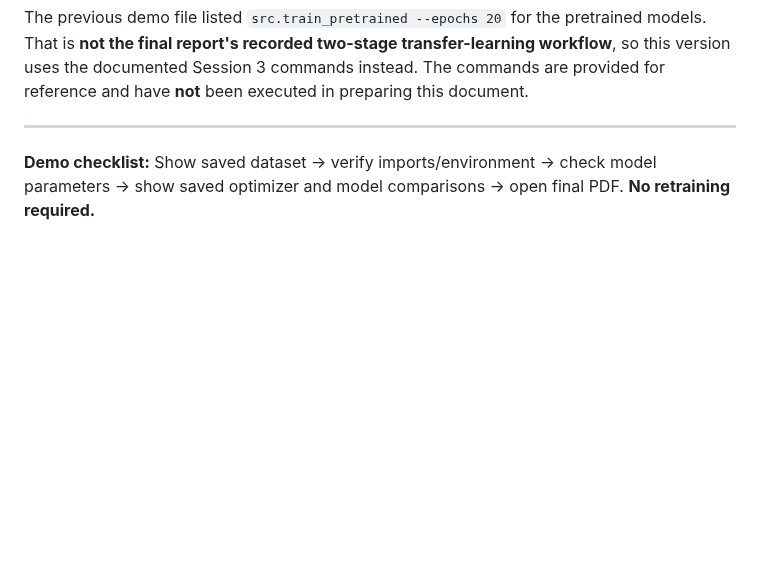
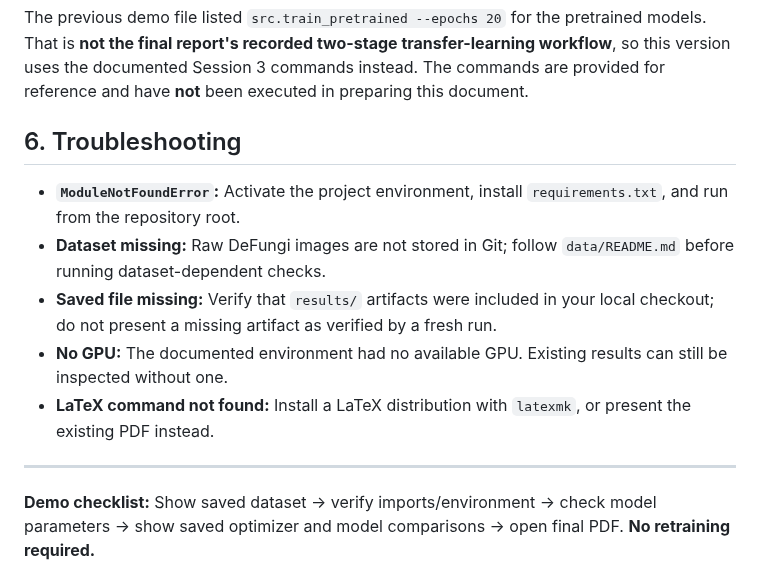
Before and after one commit to rahumanrifnaz-dev/DeFungi, a Markdown page: DEMO_COMMANDS_Updated.md, the part around the change. Drawn GitHub-style; blank space fills up the shorter version.

Commit message:
Revise demo commands and add troubleshooting section
Updated demo commands to reflect the correct two-stage transfer-learning workflow and added troubleshooting tips.

```diff
--- a/DEMO_COMMANDS_Updated.md
+++ b/DEMO_COMMANDS_Updated.md
@@ -212,7 +212,13 @@ python -m src.session3_transfer finalize --warmup-runs 20 --timed-runs 200
 
 The previous demo file listed `src.train_pretrained --epochs 20` for the pretrained models. That is **not the final report's recorded two-stage transfer-learning workflow**, so this version uses the documented Session 3 commands instead. The commands are provided for reference and have **not** been executed in preparing this document.
 
+## 6. Troubleshooting
 
+- **`ModuleNotFoundError`:** Activate the project environment, install `requirements.txt`, and run from the repository root.
+- **Dataset missing:** Raw DeFungi images are not stored in Git; follow `data/README.md` before running dataset-dependent checks.
+- **Saved file missing:** Verify that `results/` artifacts were included in your local checkout; do not present a missing artifact as verified by a fresh run.
+- **No GPU:** The documented environment had no available GPU. Existing results can still be inspected without one.
+- **LaTeX command not found:** Install a LaTeX distribution with `latexmk`, or present the existing PDF instead.
 
 ---
 
```
